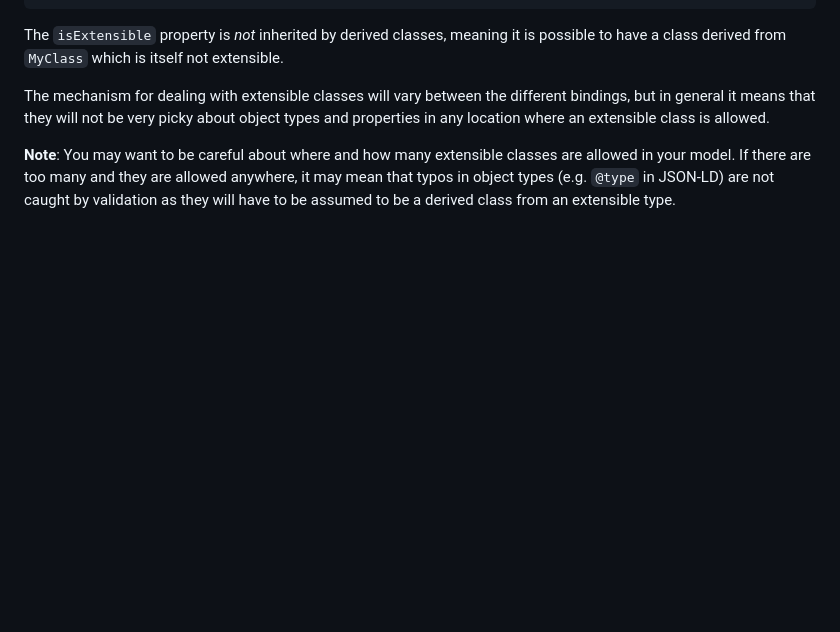
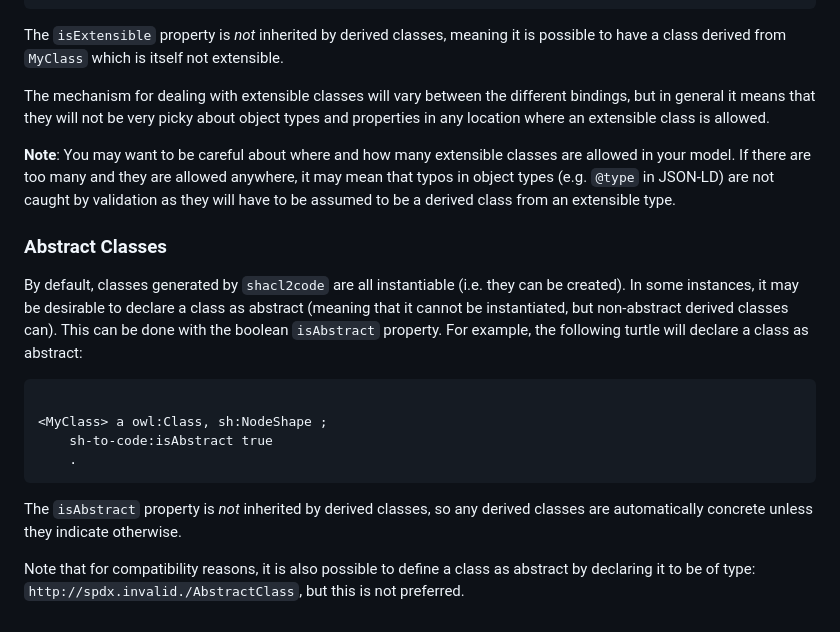
Before and after one commit to JPEWdev/shacl2code, a Markdown page: README.md, the part around the change. GitHub-like rendering; blank space fills up the shorter version.

Commit message:
README: Add Abstract class annotation documentation
Document how the abstract class annotation is used

````diff
--- a/README.md
+++ b/README.md
@@ -148,5 +148,27 @@ anywhere, it may mean that typos in object types (e.g. `@type` in JSON-LD) are
 not caught by validation as they will have to be assumed to be a derived class
 from an extensible type.
 
+### Abstract Classes
+
+By default, classes generated by `shacl2code` are all instantiable (i.e. they
+can be created). In some instances, it may be desirable to declare a class as
+abstract (meaning that it cannot be instantiated, but non-abstract derived
+classes can). This can be done with the boolean `isAbstract` property. For
+example, the following turtle will declare a class as abstract:
+
+```ttl
+
+<MyClass> a owl:Class, sh:NodeShape ;
+    sh-to-code:isAbstract true
+    .
+```
+
+The `isAbstract` property is _not_ inherited by derived classes, so any derived
+classes are automatically concrete unless they indicate otherwise.
+
+Note that for compatibility reasons, it is also possible to define a class as
+abstract by declaring it to be of type: `http://spdx.invalid./AbstractClass`,
+but this is not preferred.
+
 [pytest]: https://www.pytest.org
 [pytest-cov]: https://pytest-cov.readthedocs.io/en/latest/
````
